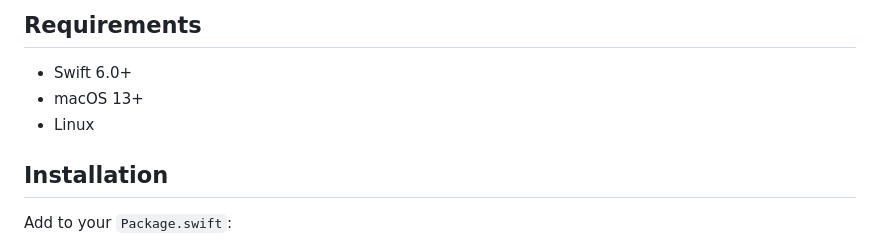
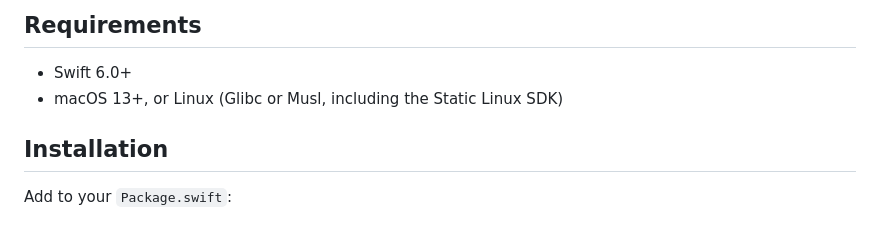
Before and after one commit to onmyway133/Promptberry, a Markdown page: README.md, the part around one of its changes. Drawn GitHub-style.

```diff
--- a/README.md
+++ b/README.md
@@ -30,8 +30,7 @@
 ## Requirements
 
 - Swift 6.0+
-- macOS 13+
-- Linux
+- macOS 13+, or Linux (Glibc or Musl, including the Static Linux SDK)
 
 ## Installation
 
```
Also changed, not shown: other parts of README.md (+19 -0 lines), images/prompt.gif, 2 other files.
